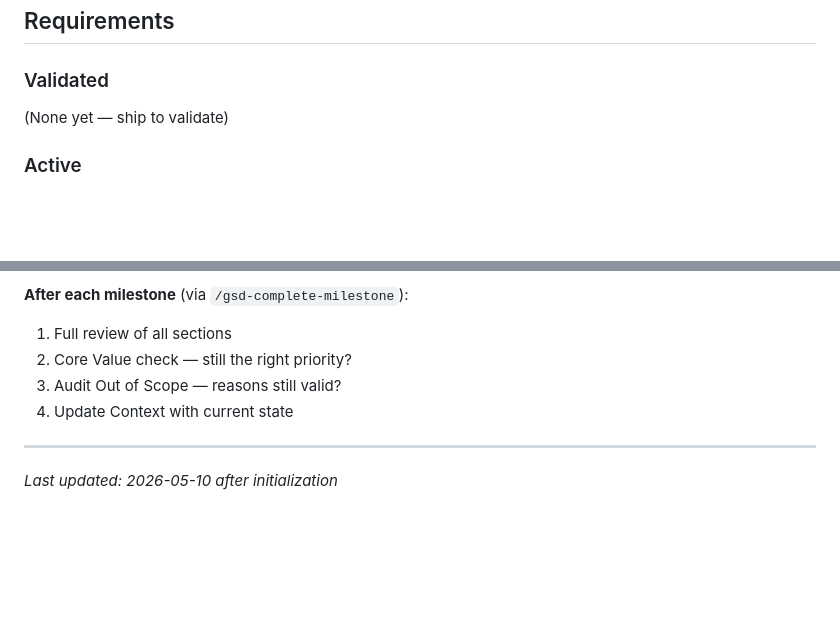
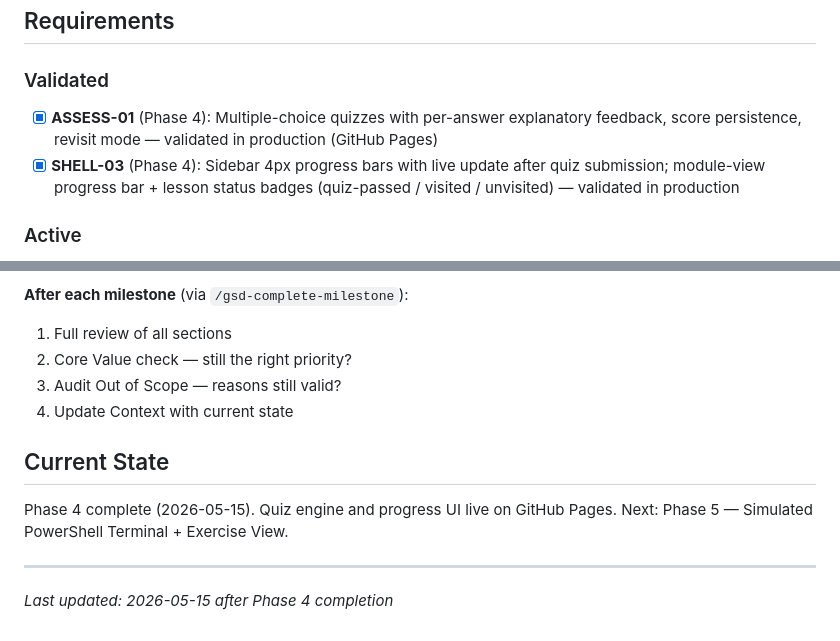
Before and after one commit to Bgarrison84/pipeline-cyber-training, a Markdown page: .planning/PROJECT.md, 2 parts joined by grey strips. GitHub-like rendering; blank space fills up the shorter version.

Commit message:
docs(phase-4): complete phase execution — advance to phase 5

```diff
--- a/.planning/PROJECT.md
+++ b/.planning/PROJECT.md
@@ -12,7 +12,8 @@ An IT/OT admin who completes a module should be able to perform the covered comp
 
 ### Validated
 
-(None yet — ship to validate)
+- [x] **ASSESS-01** (Phase 4): Multiple-choice quizzes with per-answer explanatory feedback, score persistence, revisit mode — validated in production (GitHub Pages)
+- [x] **SHELL-03** (Phase 4): Sidebar 4px progress bars with live update after quiz submission; module-view progress bar + lesson status badges (quiz-passed / visited / unvisited) — validated in production
 
 ### Active
 
@@ -74,5 +75,9 @@ This document evolves at phase transitions and milestone boundaries.
 3. Audit Out of Scope — reasons still valid?
 4. Update Context with current state
 
+## Current State
+
+Phase 4 complete (2026-05-15). Quiz engine and progress UI live on GitHub Pages. Next: Phase 5 — Simulated PowerShell Terminal + Exercise View.
+
 ---
-*Last updated: 2026-05-10 after initialization*
+*Last updated: 2026-05-15 after Phase 4 completion*
```
Also changed, not shown: .planning/REQUIREMENTS.md (+2 -2 lines), .planning/STATE.md (+8 -8 lines).
